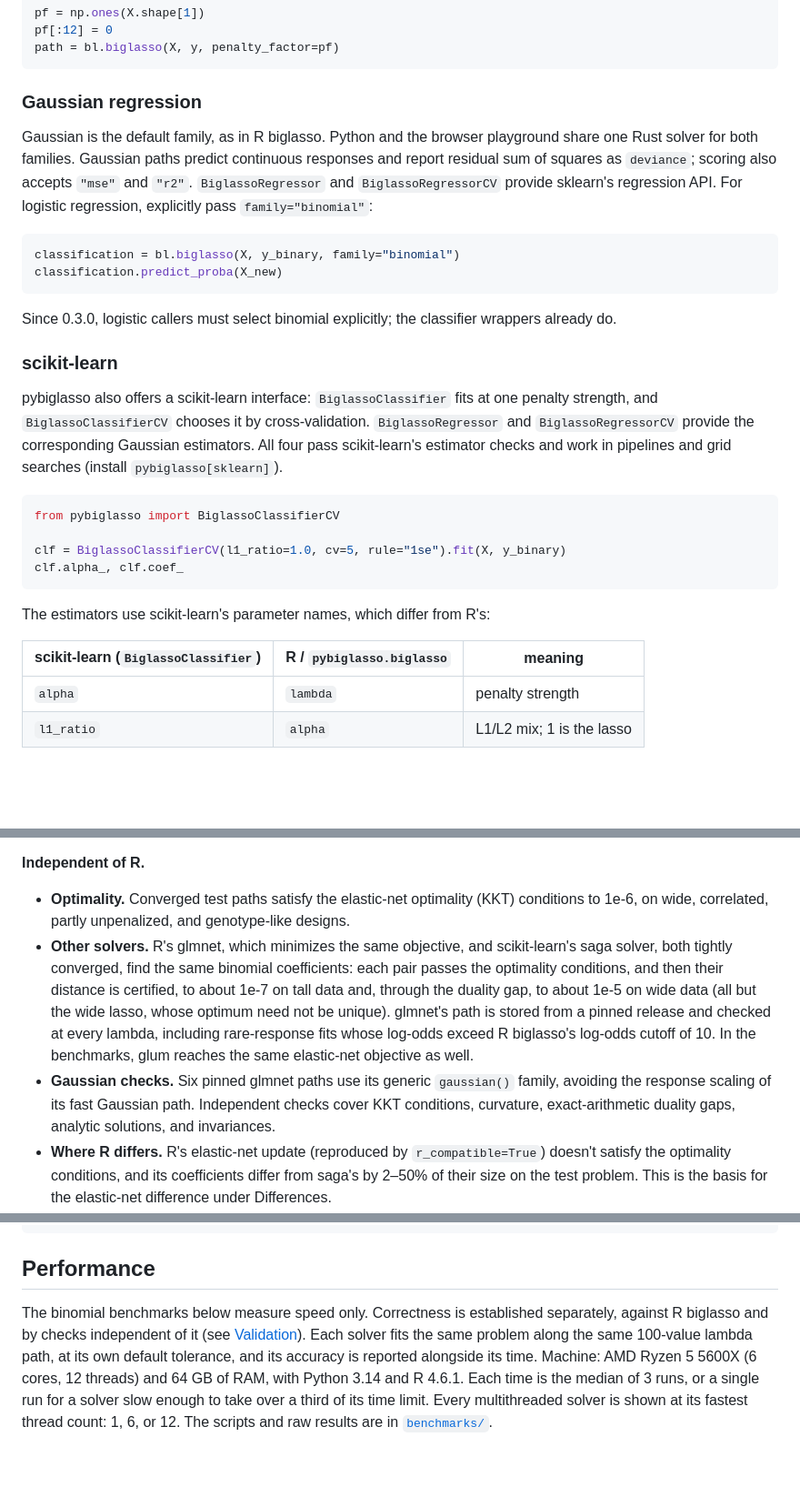
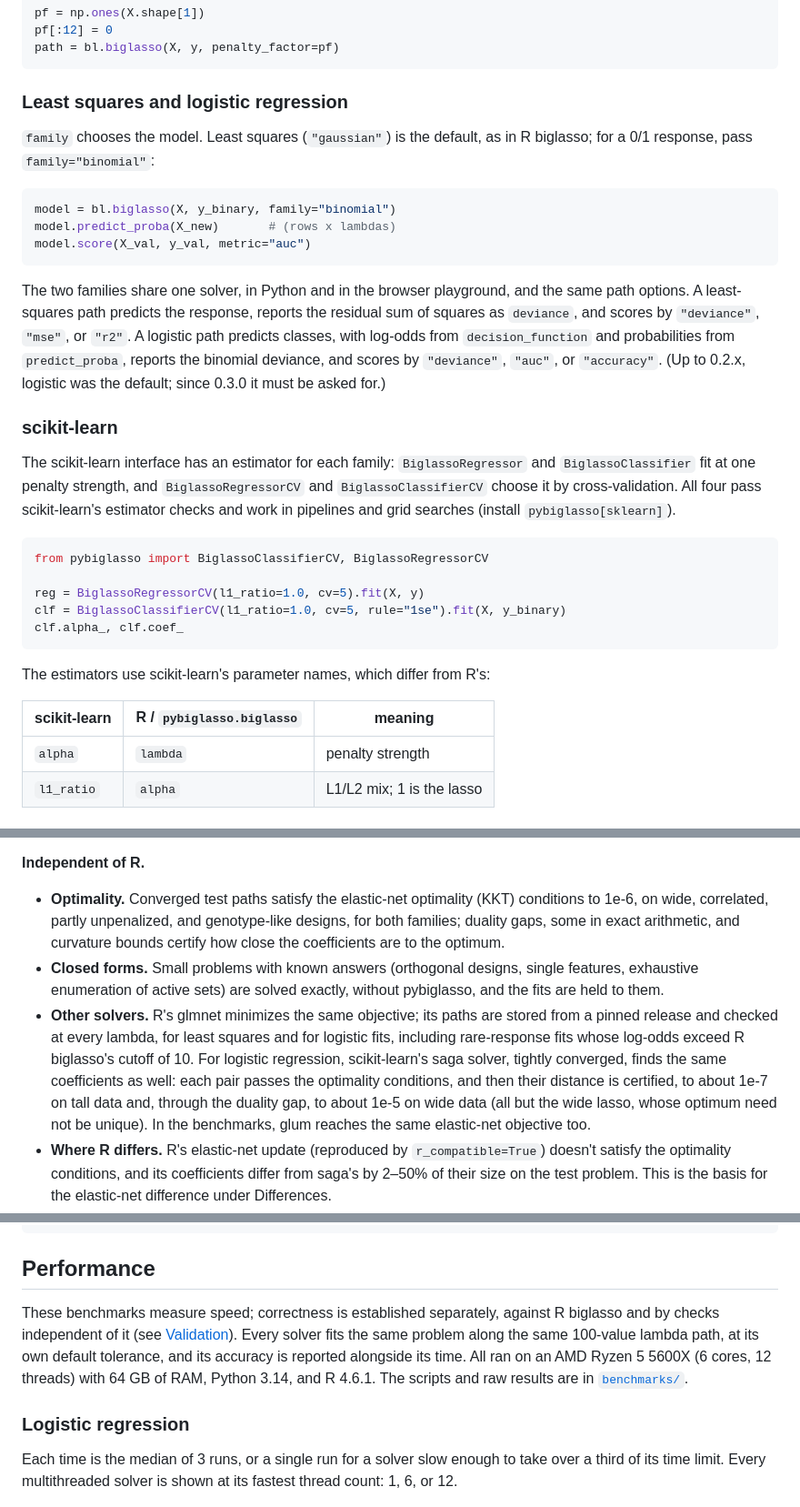
Before and after one commit to mmacpherson/pybiglasso, a Markdown page: README.md, 3 parts joined by grey strips. Shown at 91% size. GitHub-like rendering; blank space fills up the shorter version.

````diff
--- a/README.md
+++ b/README.md
@@ -108,40 +110,45 @@ pf[:12] = 0
 path = bl.biglasso(X, y, penalty_factor=pf)
 ```
 
-### Gaussian regression
+### Least squares and logistic regression
 
-Gaussian is the default family, as in R biglasso. Python and the browser
-playground share one Rust solver for both families. Gaussian paths predict continuous responses and report
-residual sum of squares as `deviance`; scoring also accepts `"mse"` and `"r2"`.
-`BiglassoRegressor` and `BiglassoRegressorCV` provide sklearn's regression API.
-For logistic regression, explicitly pass `family="binomial"`:
+`family` chooses the model. Least squares (`"gaussian"`) is the default, as in
+R biglasso; for a 0/1 response, pass `family="binomial"`:
 
 ```python
-classification = bl.biglasso(X, y_binary, family="binomial")
-classification.predict_proba(X_new)
+model = bl.biglasso(X, y_binary, family="binomial")
+model.predict_proba(X_new)       # (rows x lambdas)
+model.score(X_val, y_val, metric="auc")
 ```
 
-Since 0.3.0, logistic callers must select binomial explicitly; the classifier
-wrappers already do.
+The two families share one solver, in Python and in the browser playground,
+and the same path options. A least-squares path predicts the response,
+reports the residual sum of squares as `deviance`, and scores by
+`"deviance"`, `"mse"`, or `"r2"`. A logistic path predicts classes, with
+log-odds from `decision_function` and probabilities from `predict_proba`,
+reports the binomial deviance, and scores by `"deviance"`, `"auc"`, or
+`"accuracy"`. (Up to 0.2.x, logistic was the default; since
+0.3.0 it must be asked for.)
 
 ### scikit-learn
 
-pybiglasso also offers a scikit-learn interface: `BiglassoClassifier` fits at
-one penalty strength, and `BiglassoClassifierCV` chooses it by cross-validation.
-`BiglassoRegressor` and `BiglassoRegressorCV` provide the corresponding Gaussian
-estimators. All four pass scikit-learn's estimator checks and work in pipelines
-and grid searches (install `pybiglasso[sklearn]`).
+The scikit-learn interface has an estimator for each family:
+`BiglassoRegressor` and `BiglassoClassifier` fit at one penalty strength, and
+`BiglassoRegressorCV` and `BiglassoClassifierCV` choose it by
+cross-validation. All four pass scikit-learn's estimator checks and work in
+pipelines and grid searches (install `pybiglasso[sklearn]`).
 
 ```python
-from pybiglasso import BiglassoClassifierCV
+from pybiglasso import BiglassoClassifierCV, BiglassoRegressorCV
 
+reg = BiglassoRegressorCV(l1_ratio=1.0, cv=5).fit(X, y)
 clf = BiglassoClassifierCV(l1_ratio=1.0, cv=5, rule="1se").fit(X, y_binary)
 clf.alpha_, clf.coef_
 ```
 
 The estimators use scikit-learn's parameter names, which differ from R's:
 
-| scikit-learn (`BiglassoClassifier`) | R / `pybiglasso.biglasso` | meaning |
+| scikit-learn | R / `pybiglasso.biglasso` | meaning |
 |---|---|---|
 | `alpha` | `lambda` | penalty strength |
 | `l1_ratio` | `alpha` | L1/L2 mix; 1 is the lasso |
@@ -188,22 +195,22 @@ upstream changes.
 
 **Independent of R.**
 
-- **Optimality.** Converged test paths satisfy the
-  elastic-net optimality (KKT) conditions to 1e-6, on wide, correlated,
-  partly unpenalized, and genotype-like designs.
-- **Other solvers.** R's glmnet, which minimizes the same objective, and
-  scikit-learn's saga solver, both tightly converged, find the same
-  binomial coefficients: each pair passes the optimality conditions, and then their
-  distance is certified, to about 1e-7 on tall data and, through the duality
-  gap, to about 1e-5 on wide data (all but the wide lasso, whose optimum
-  need not be unique). glmnet's path is stored from a pinned release and
-  checked at every lambda, including rare-response fits whose log-odds exceed
-  R biglasso's log-odds cutoff of 10. In the benchmarks, glum reaches
-  the same elastic-net objective as well.
-- **Gaussian checks.** Six pinned glmnet paths use its generic `gaussian()`
-  family, avoiding the response scaling of its fast Gaussian path. Independent
-  checks cover KKT conditions, curvature, exact-arithmetic duality gaps,
-  analytic solutions, and invariances.
+- **Optimality.** Converged test paths satisfy the elastic-net optimality
+  (KKT) conditions to 1e-6, on wide, correlated, partly unpenalized, and genotype-like
+  designs, for both families; duality gaps, some in exact arithmetic, and
+  curvature bounds certify how close the coefficients are to the optimum.
+- **Closed forms.** Small problems with known answers (orthogonal designs,
+  single features, exhaustive enumeration of active sets) are solved
+  exactly, without pybiglasso, and the fits are held to them.
+- **Other solvers.** R's glmnet minimizes the same objective; its paths are
+  stored from a pinned release and checked at every lambda, for least squares
+  and for logistic fits, including rare-response fits whose log-odds exceed
+  R biglasso's cutoff of 10. For logistic regression, scikit-learn's saga
+  solver, tightly converged, finds the same coefficients as well: each pair
+  passes the optimality conditions, and then their distance is certified, to
+  about 1e-7 on tall data and, through the duality gap, to about 1e-5 on wide
+  data (all but the wide lasso, whose optimum need not be unique). In the
+  benchmarks, glum reaches the same elastic-net objective too.
 - **Where R differs.** R's elastic-net update (reproduced by
   `r_compatible=True`) doesn't satisfy the optimality conditions, and its
   coefficients differ from saga's by 2–50% of their size on the test problem.
@@ -222,16 +229,18 @@ make soak-hypothesis        # property tests, wide random search (part of soak)
 
 ## Performance
 
-The binomial benchmarks below measure speed only. Correctness is established
-separately, against R biglasso and by checks independent of it (see
-[Validation](#validation)). Each solver fits the
-same problem along the same 100-value lambda path, at its own default
-tolerance, and its accuracy is reported alongside its time. Machine: AMD Ryzen 5
-5600X (6 cores, 12 threads) and 64 GB of RAM, with Python 3.14 and R 4.6.1. Each
-time is the median of 3 runs, or a single run for a solver slow enough to take
-over a third of its time limit. Every multithreaded solver is shown at its fastest
-thread count: 1, 6, or 12. The scripts and raw results are in
-[`benchmarks/`](benchmarks/).
+These benchmarks measure speed; correctness is established separately, against
+R biglasso and by checks independent of it (see [Validation](#validation)).
+Every solver fits the same problem along the same 100-value lambda path, at its
+own default tolerance, and its accuracy is reported alongside its time. All ran
+on an AMD Ryzen 5 5600X (6 cores, 12 threads) with 64 GB of RAM, Python 3.14,
+and R 4.6.1. The scripts and raw results are in [`benchmarks/`](benchmarks/).
+
+### Logistic regression
+
+Each time is the median of 3 runs, or a single run for a solver slow enough to
+take over a third of its time limit. Every multithreaded solver is shown at its
+fastest thread count: 1, 6, or 12.
 
 ![Time relative to pybiglasso, by dataset and solver](https://raw.githubusercontent.com/mmacpherson/pybiglasso/v0.2.0/docs/benchmarks.png)
 
````
Also changed, not shown: other parts of README.md (+101 -119 lines).
